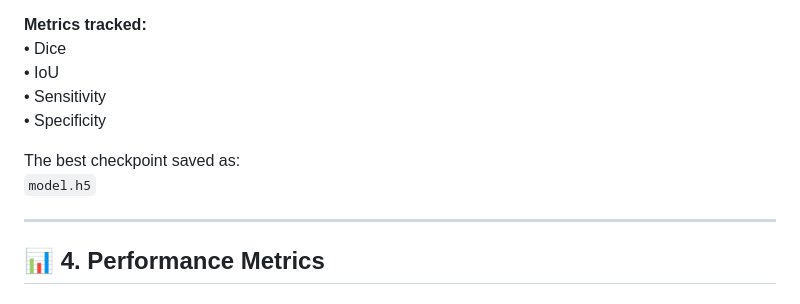
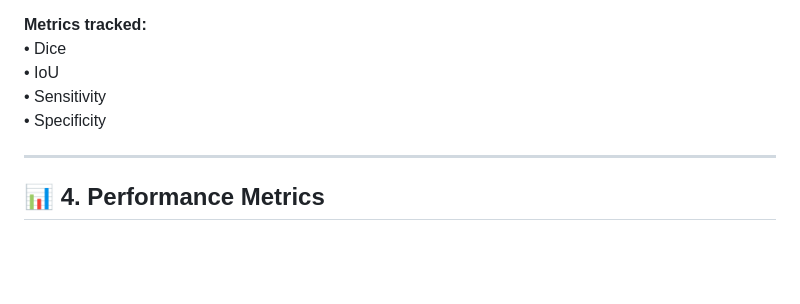
Before and after one commit to Kaushikdas2002/Brain-Tumor-Segmentation, a Markdown page: README.md, the part around the change. Drawn GitHub-style; blank space fills up the shorter version.

Commit message:
Remove checkpoint information from README
Removed information about the best checkpoint saved as model.h5.

```diff
--- a/README.md
+++ b/README.md
@@ -102,9 +102,6 @@ The pipeline also includes a **Flask-based web interface** for visualization, sl
 • IoU
 • Sensitivity
 • Specificity
-
-The best checkpoint saved as:
-`model.h5`
 
 ---
 
```
